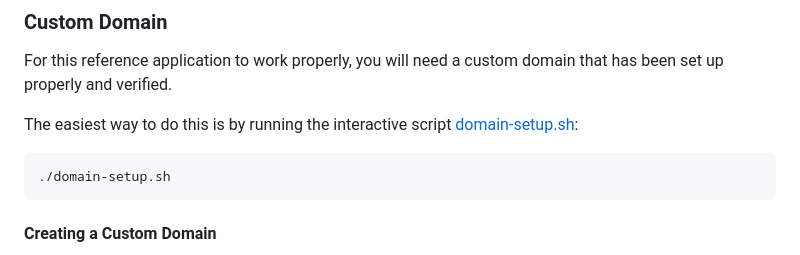
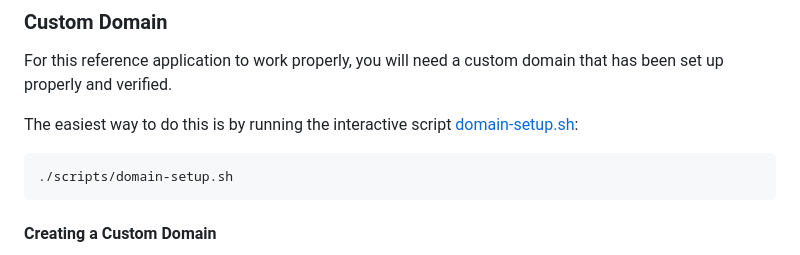
Before and after one commit to GoogleCloudPlatform/cloud-run-anthos-reference-web-app, a Markdown page: README.md, the part around the change printed below. Drawn GitHub-style.

````diff
--- a/README.md
+++ b/README.md
@@ -37,10 +37,10 @@ For this reference application to work properly, you will need a custom domain
 that has been set up properly and verified.
 
 The easiest way to do this is by running the interactive script
-[domain-setup.sh](domain-setup.sh):
+[domain-setup.sh][]:
 
 ```bash
-./domain-setup.sh
+./scripts/domain-setup.sh
 ```
 
 #### Creating a Custom Domain
````
Also changed, not shown: other parts of README.md (+20 -18 lines), application_setup_details.png (deleted), docs/img/firestore_rules_page.png (renamed from firestore_rules_page.png), 5 other files.
